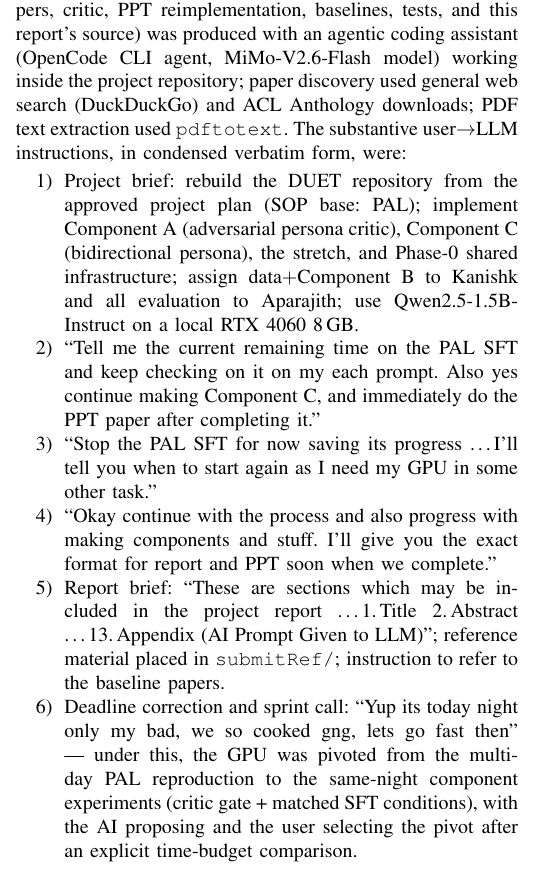
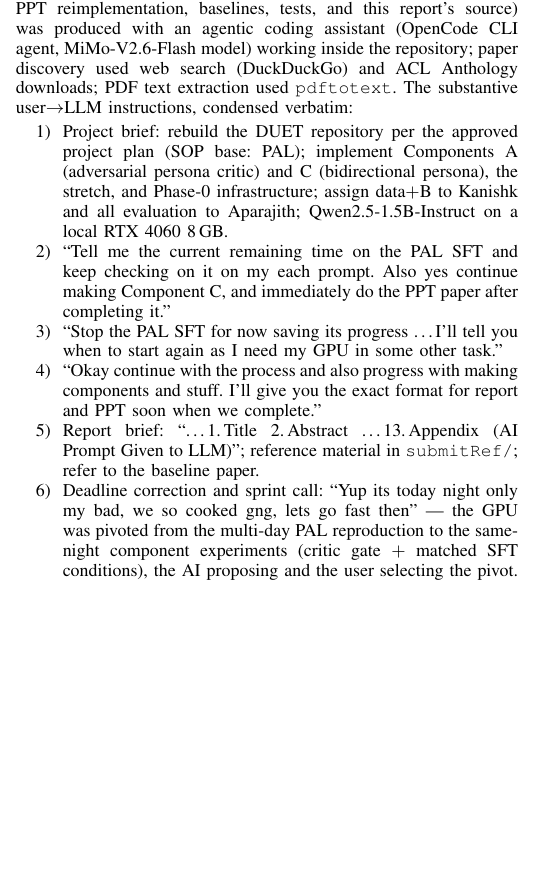
Before and after one commit to DeathSlash945/DUET, a LaTeX paper (report/main.tex): part of one column of page 5 of 5, cut so that both start at the same text, the shorter picture padded with empty space. Compiled offline with pdfLaTeX.

Commit message:
Report: compact appendix (small font, tight list, condensed items) so the document returns to 5 pages instead of spilling 3 orphan lines onto p.6

```diff
--- a/report/main.tex
+++ b/report/main.tex
@@ -492,17 +493,16 @@ suite; self-consistency ledger.
 All repository engineering (data contracts, training wrappers, critic, PPT
 reimplementation, baselines, tests, and this report's source) was produced with
 an agentic coding assistant (OpenCode CLI agent, MiMo-V2.6-Flash model) working
-inside the project repository; paper discovery used general web search
-(DuckDuckGo) and ACL Anthology downloads; PDF text extraction used
-\texttt{pdftotext}. The substantive user$\rightarrow$LLM instructions, in
-condensed verbatim form, were:
-
+inside the repository; paper discovery used web search (DuckDuckGo) and ACL
+Anthology downloads; PDF text extraction used \texttt{pdftotext}. The
+substantive user$\rightarrow$LLM instructions, condensed verbatim:
 \begin{enumerate}
-\item Project brief: rebuild the DUET repository from the approved project plan
-(SOP base: PAL); implement Component A (adversarial persona critic), Component
-C (bidirectional persona), the stretch, and Phase-0 shared infrastructure;
-assign data$+$Component~B to Kanishk and all evaluation to Aparajith; use
-Qwen2.5-1.5B-Instruct on a local RTX~4060~8\,GB.
+\setlength{\itemsep}{0pt}\setlength{\parsep}{0pt}\setlength{\topsep}{2pt}
+\item Project brief: rebuild the DUET repository per the approved project plan
+(SOP base: PAL); implement Components A (adversarial persona critic) and C
+(bidirectional persona), the stretch, and Phase-0 infrastructure; assign
+data$+$B to Kanishk and all evaluation to Aparajith; Qwen2.5-1.5B-Instruct on
+a local RTX~4060~8\,GB.
 \item ``Tell me the current remaining time on the PAL SFT and keep checking on
 it on my each prompt. Also yes continue making Component C, and immediately do
 the PPT paper after completing it.''
@@ -511,19 +511,17 @@ start again as I need my GPU in some other task.''
 \item ``Okay continue with the process and also progress with making components
 and stuff. I'll give you the exact format for report and PPT soon when we
 complete.''
-\item Report brief: ``These are sections which may be included in the project
-report \dots 1.\,Title 2.\,Abstract \dots 13.\,Appendix (AI Prompt Given to
-LLM)''; reference material placed in \texttt{submitRef/}; instruction to refer
-to the baseline papers.
-\item Deadline correction and sprint call: ``Yup its today night only my bad,
-we so cooked gng, lets go fast then'' --- under this, the GPU was pivoted from
-the multi-day PAL reproduction to the same-night component experiments
-(critic gate + matched SFT conditions), with the AI proposing and the user
-selecting the pivot after an explicit time-budget comparison.
+\item Report brief: ``\dots 1.\,Title 2.\,Abstract \dots 13.\,Appendix (AI
+Prompt Given to LLM)''; reference material in \texttt{submitRef/}; refer to the
+baseline paper.
+\item Deadline correction and sprint call: ``Yup its today night only my bad, we
+so cooked gng, lets go fast then'' --- the GPU was pivoted from the multi-day
+PAL reproduction to the same-night component experiments (critic gate $+$
+matched SFT conditions), the AI proposing and the user selecting the pivot.
 \end{enumerate}
+}
 
 % TODO: append any prompts used directly in other platforms (ChatGPT/Claude/
 % Gemini) for ideation, the SOP, or figures, per the course template note.
-}
 
 \end{document}
```
Also changed, not shown: report/main.pdf, report/main.tex (1 more changed lines).
